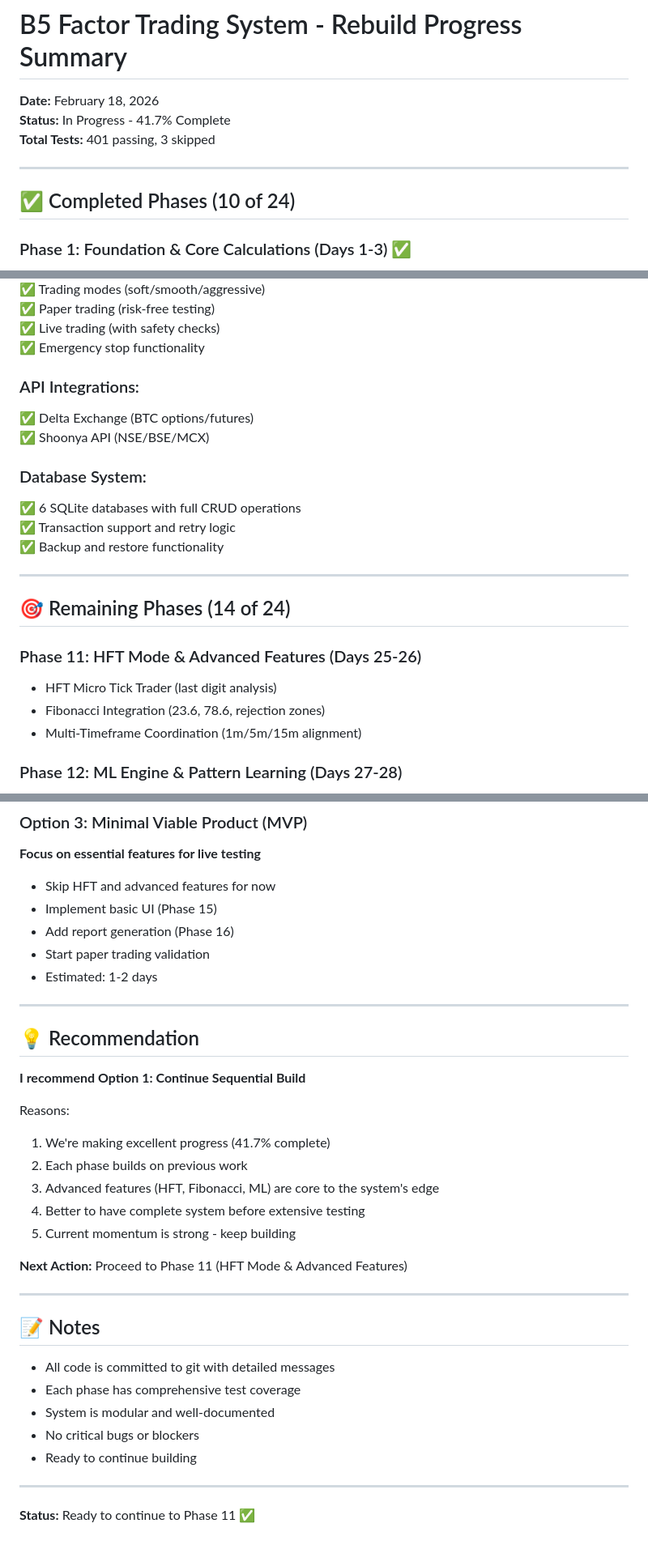
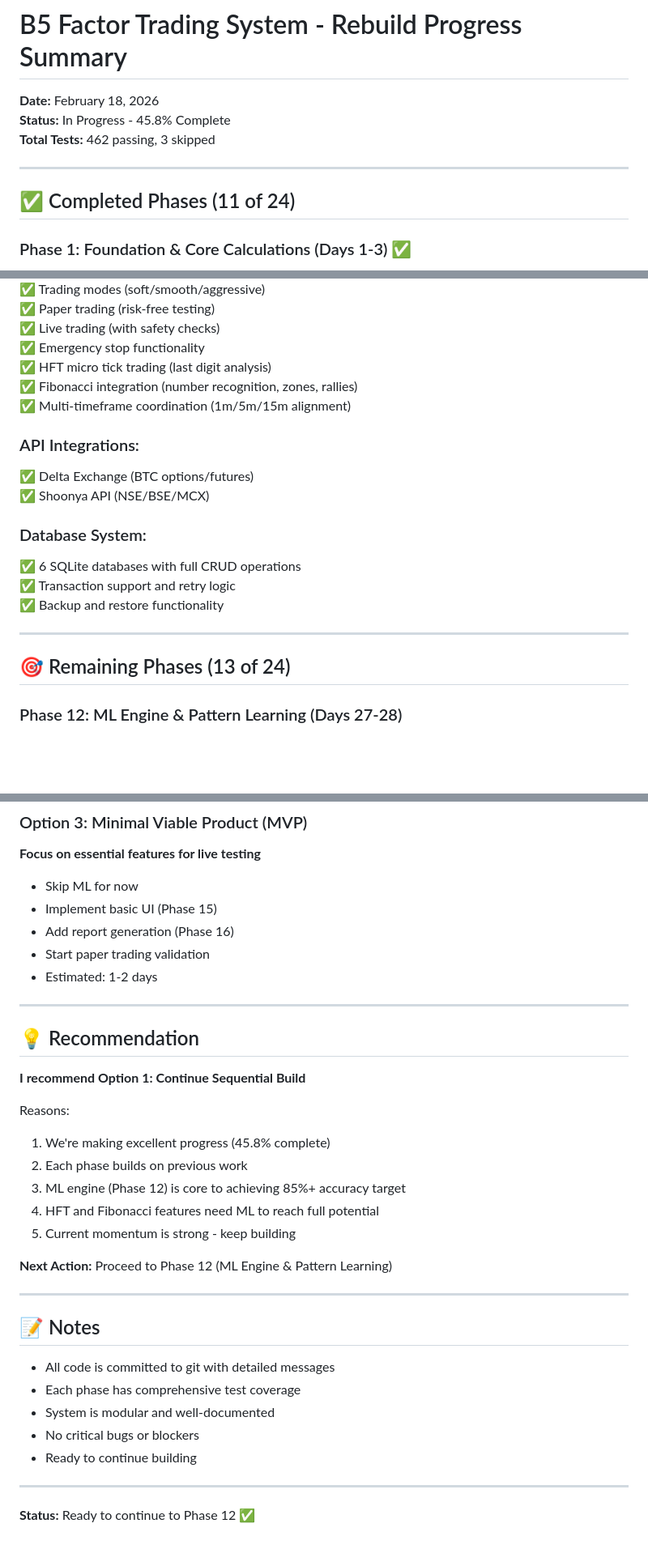
Before and after one commit to raghuunaandaanas/nandans, a Markdown page: PROGRESS_SUMMARY.md, 3 parts joined by grey strips. Shown at 81% size. Drawn GitHub-style; blank space fills up the shorter version.

```diff
--- a/PROGRESS_SUMMARY.md
+++ b/PROGRESS_SUMMARY.md
@@ -1,12 +1,12 @@
 # B5 Factor Trading System - Rebuild Progress Summary
 
 **Date:** February 18, 2026
-**Status:** In Progress - 41.7% Complete
-**Total Tests:** 401 passing, 3 skipped
+**Status:** In Progress - 45.8% Complete
+**Total Tests:** 462 passing, 3 skipped
 
 ---
 
-## ✅ Completed Phases (10 of 24)
+## ✅ Completed Phases (11 of 24)
 
 ### Phase 1: Foundation & Core Calculations (Days 1-3) ✅
 - **LevelCalculator** class with B5 Factor calculations
@@ -100,6 +117,9 @@
 ✅ Paper trading (risk-free testing)
 ✅ Live trading (with safety checks)
 ✅ Emergency stop functionality
+✅ HFT micro tick trading (last digit analysis)
+✅ Fibonacci integration (number recognition, zones, rallies)
+✅ Multi-timeframe coordination (1m/5m/15m alignment)
 
 ### API Integrations:
 ✅ Delta Exchange (BTC options/futures)
@@ -112,12 +132,7 @@
 
 ---
 
-## 🎯 Remaining Phases (14 of 24)
-
-### Phase 11: HFT Mode & Advanced Features (Days 25-26)
-- HFT Micro Tick Trader (last digit analysis)
-- Fibonacci Integration (23.6, 78.6, rejection zones)
-- Multi-Timeframe Coordination (1m/5m/15m alignment)
+## 🎯 Remaining Phases (13 of 24)
 
 ### Phase 12: ML Engine & Pattern Learning (Days 27-28)
 - Pattern recognition and storage
@@ -231,7 +253,7 @@
 
 ### Option 3: Minimal Viable Product (MVP)
 **Focus on essential features for live testing**
-- Skip HFT and advanced features for now
+- Skip ML for now
 - Implement basic UI (Phase 15)
 - Add report generation (Phase 16)
 - Start paper trading validation
@@ -244,13 +266,13 @@
 **I recommend Option 1: Continue Sequential Build**
 
 Reasons:
-1. We're making excellent progress (41.7% complete)
+1. We're making excellent progress (45.8% complete)
 2. Each phase builds on previous work
-3. Advanced features (HFT, Fibonacci, ML) are core to the system's edge
-4. Better to have complete system before extensive testing
+3. ML engine (Phase 12) is core to achieving 85%+ accuracy target
+4. HFT and Fibonacci features need ML to reach full potential
 5. Current momentum is strong - keep building
 
-**Next Action:** Proceed to Phase 11 (HFT Mode & Advanced Features)
+**Next Action:** Proceed to Phase 12 (ML Engine & Pattern Learning)
 
 ---
 
@@ -264,4 +286,4 @@ Reasons:
 
 ---
 
-**Status:** Ready to continue to Phase 11 ✅
+**Status:** Ready to continue to Phase 12 ✅
```
Also changed, not shown: other parts of PROGRESS_SUMMARY.md (+30 -6 lines), 1 other file.
